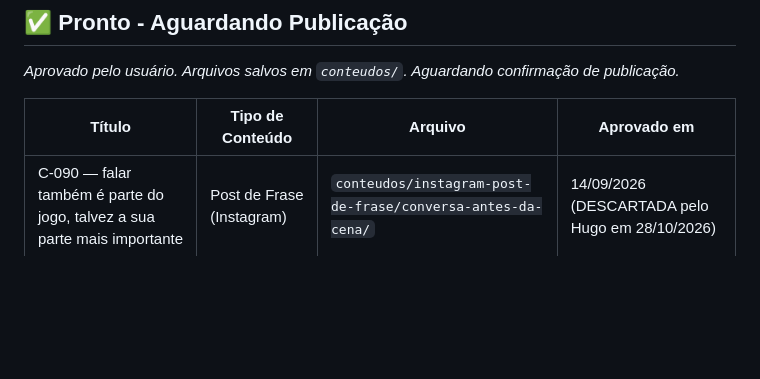
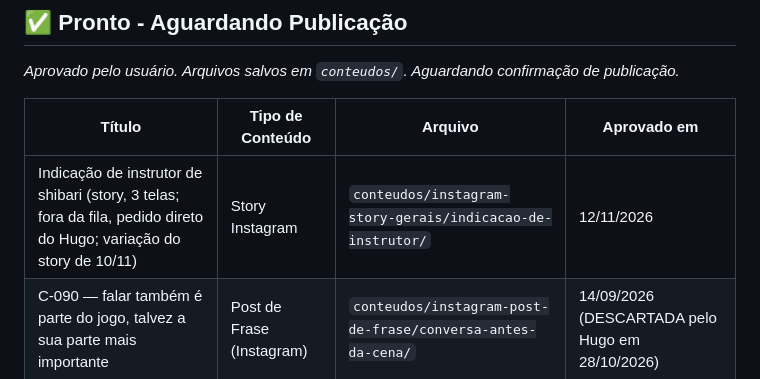
Before and after one commit to shibaribrasil/sb_marketing_team, a Markdown page: contexto/pauta.md, the part around the change. Drawn GitHub-style; blank space fills up the shorter version.

Commit message:
Pauta: story indicação de instrutor aprovado (Aguardando Publicação)
Arquivos no Drive em 03_CONTEUDO/instagram-story-gerais/indicacao-de-instrutor/.

Co-Authored-By: Claude Opus 5.5 <noreply@anthropic.com>

```diff
--- a/contexto/pauta.md
+++ b/contexto/pauta.md
@@ -137,6 +137,7 @@ Leo (fila) → Julia (texto, com a Ana) → Bia → Mari (publicação) → stat
 
 | Título | Tipo de Conteúdo | Arquivo | Aprovado em |
 |---|---|---|---|
+| Indicação de instrutor de shibari (story, 3 telas; fora da fila, pedido direto do Hugo; variação do story de 10/11) | Story Instagram | `conteudos/instagram-story-gerais/indicacao-de-instrutor/` | 12/11/2026 |
 | C-090 — falar também é parte do jogo, talvez a sua parte mais importante | Post de Frase (Instagram) | `conteudos/instagram-post-de-frase/conversa-antes-da-cena/` | 14/09/2026 (DESCARTADA pelo Hugo em 28/10/2026) |
 ---
 
```
